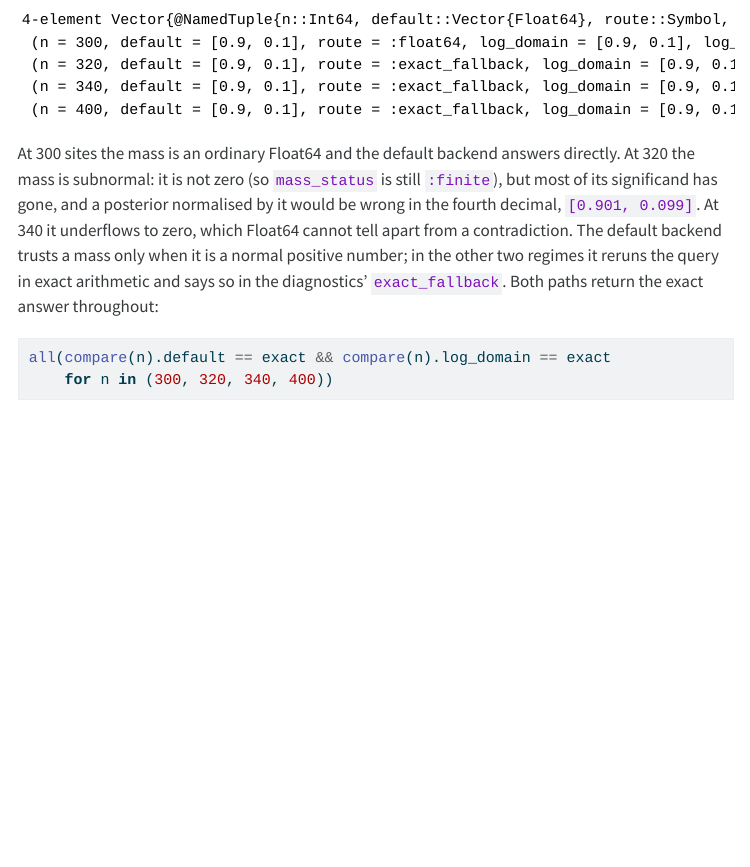
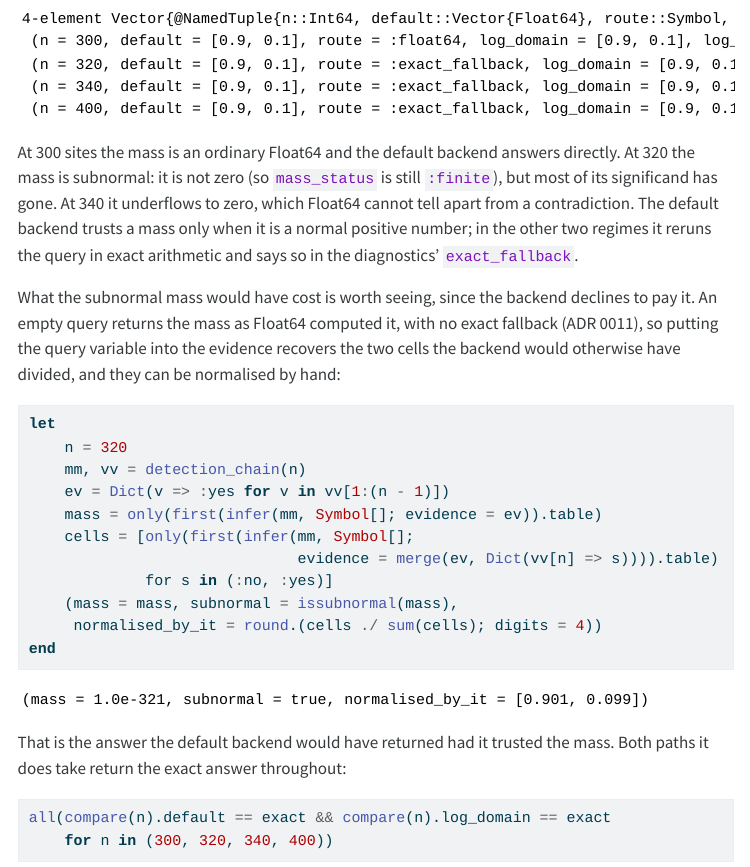
Before and after one commit to ecorecipes/BayesianNetworkInference.jl, a Quarto document (vignettes/06_inference_in_the_log_domain/06_inference_in_the_log_domain.qmd): the page in a window 1100 px wide, from 2270 px down before the commit and from 2750 px down after it, so that both start at the same text. The pictures show the output file vignettes/06_inference_in_the_log_domain/06_inference_in_the_log_domain.html that the author committed with the source, opened offline; menus at the side of the page are left out; long lines of code are wrapped.

Commit message:
Vignette 06: compute the posterior the subnormal mass would have given
The prose claimed a posterior normalised by the subnormal mass at 320
sites "would be wrong in the fourth decimal, [0.901, 0.099]", but the
backend takes the exact fallback and prints [0.9, 0.1], so the
counterfactual was never computed. It is also not the fourth decimal:
[0.901, 0.099] departs from [0.9, 0.1] in the third.

`infer` exposes no way to refuse the fallback, but an empty query
returns the unnormalised mass as Float64 computed it (ADR 0011), so
putting the query variable into the evidence recovers both cells the
backend would otherwise have divided. Normalising them by hand gives
[0.901, 0.099] from a mass of 1.0e-321 that `issubnormal` confirms,
and the claim about the fourth decimal is gone.

````diff
--- a/vignettes/06_inference_in_the_log_domain/06_inference_in_the_log_domain.qmd
+++ b/vignettes/06_inference_in_the_log_domain/06_inference_in_the_log_domain.qmd
@@ -104,11 +104,32 @@ end
 
 At 300 sites the mass is an ordinary Float64 and the default backend answers directly. At
 320 the mass is subnormal: it is not zero (so `mass_status` is still `:finite`), but most
-of its significand has gone, and a posterior normalised by it would be wrong in the fourth
-decimal, `[0.901, 0.099]`. At 340 it underflows to zero, which Float64 cannot tell apart
+of its significand has gone. At 340 it underflows to zero, which Float64 cannot tell apart
 from a contradiction. The default backend trusts a mass only when it is a normal positive
 number; in the other two regimes it reruns the query in exact arithmetic and says so in the
-diagnostics' `exact_fallback`. Both paths return the exact answer throughout:
+diagnostics' `exact_fallback`.
+
+What the subnormal mass would have cost is worth seeing, since the backend declines to pay
+it. An empty query returns the mass as Float64 computed it, with no exact fallback (ADR
+0011), so putting the query variable into the evidence recovers the two cells the backend
+would otherwise have divided, and they can be normalised by hand:
+
+```{julia}
+let
+    n = 320
+    mm, vv = detection_chain(n)
+    ev = Dict(v => :yes for v in vv[1:(n - 1)])
+    mass = only(first(infer(mm, Symbol[]; evidence = ev)).table)
+    cells = [only(first(infer(mm, Symbol[];
+                              evidence = merge(ev, Dict(vv[n] => s)))).table)
+             for s in (:no, :yes)]
+    (mass = mass, subnormal = issubnormal(mass),
+     normalised_by_it = round.(cells ./ sum(cells); digits = 4))
+end
+```
+
+That is the answer the default backend would have returned had it trusted the mass. Both
+paths it does take return the exact answer throughout:
 
 ```{julia}
 all(compare(n).default == exact && compare(n).log_domain == exact
````
Also changed, not shown: docs/src/tutorials/06_inference_in_the_log_domain.md, vignettes/06_inference_in_the_log_domain/06_inference_in_the_log_domain.html, vignettes/06_inference_in_the_log_domain/06_inference_in_the_log_domain.md, vignettes/06_inference_in_the_log_domain/06_inference_in_the_log_domain.pdf.
